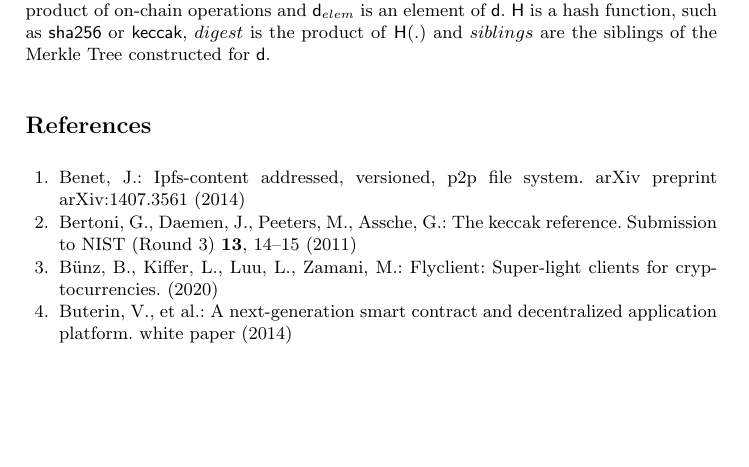
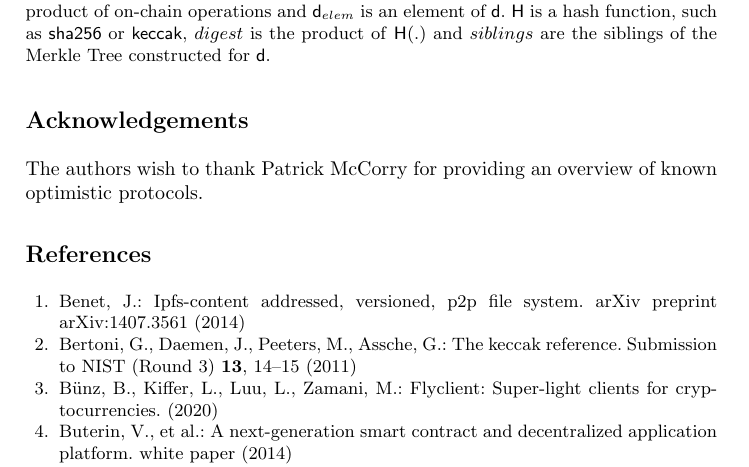
Before and after one commit to sdaveas/nipopow-verifier, a LaTeX paper (paper/paper.tex, which reads paper/body.tex): part of page 29 of 31, cut so that both start at the same text, the shorter picture padded with empty space. Compiled offline with pdfLaTeX.

Commit message:
add patrick acknowledgement

```diff
--- a/paper/body.tex
+++ b/paper/body.tex
@@ -9,3 +9,5 @@
 \appendix
 \section*{Appendix}
 \input{sections/hash-and-resubmit-variations}
+\section*{Acknowledgements}
+The authors wish to thank Patrick McCorry for providing an overview of known optimistic protocols.
```
